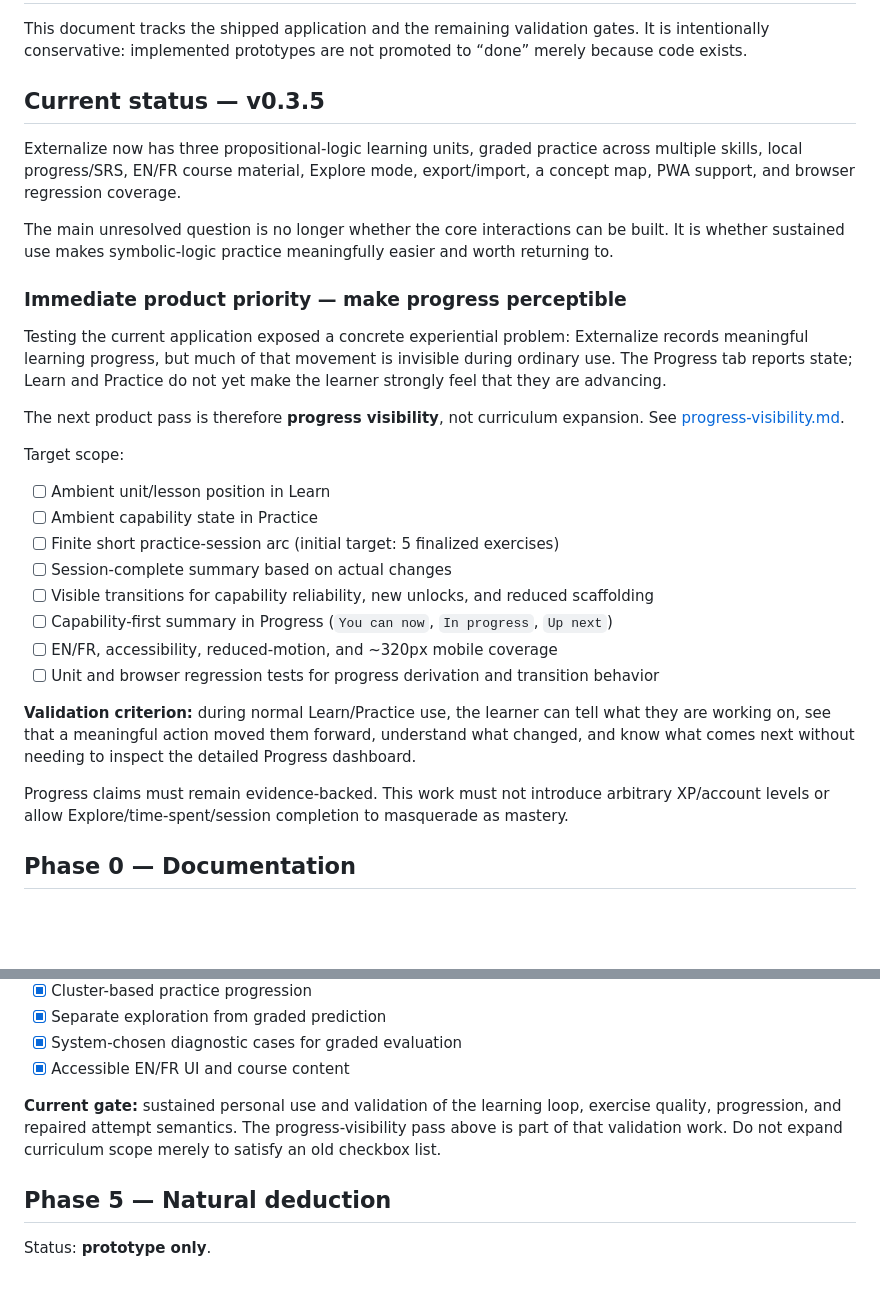
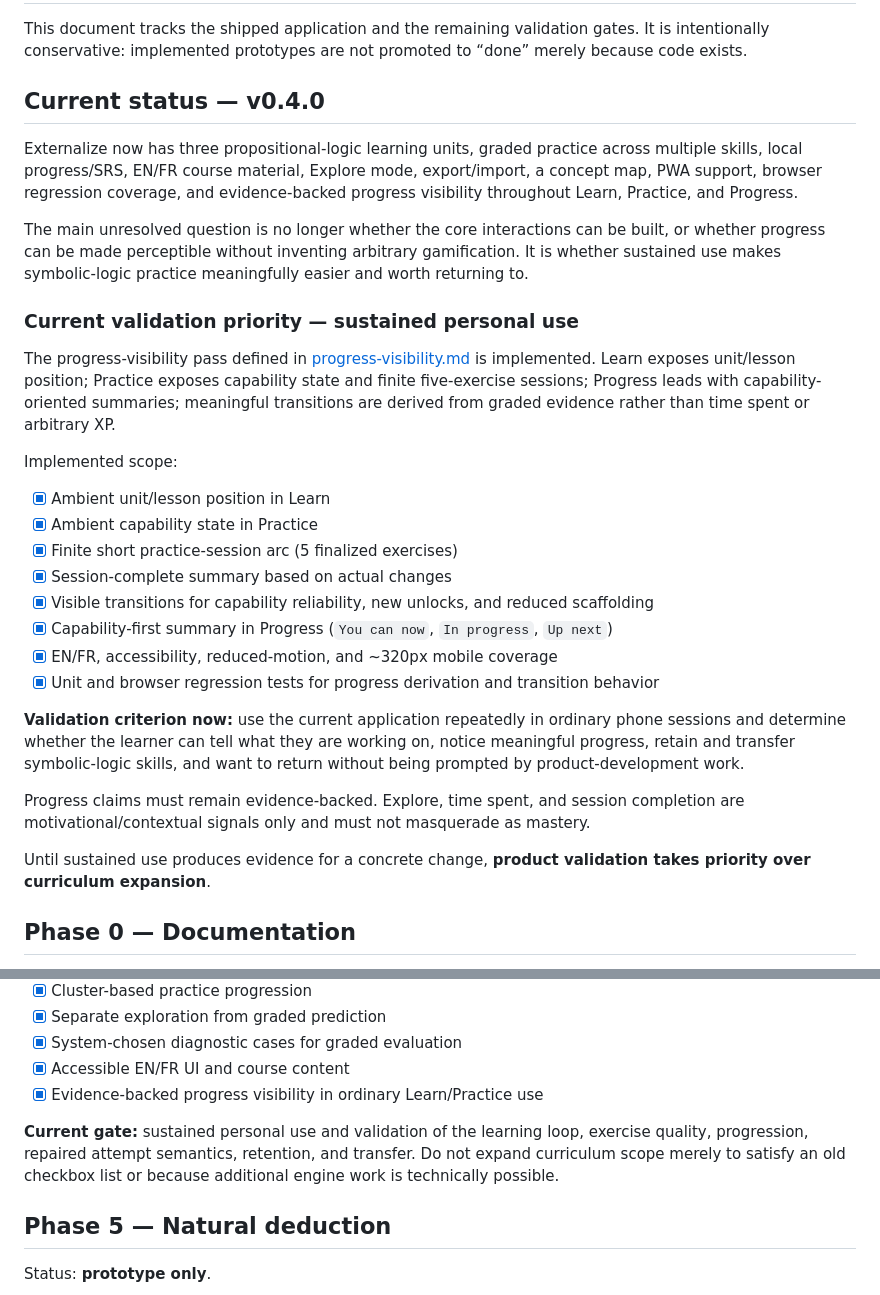
Before and after one commit to 0xVorian/externalize, a Markdown page: docs/roadmap.md, 2 parts joined by grey strips. Drawn GitHub-style; blank space fills up the shorter version.

Commit message:
docs: reconcile roadmap after progress visibility

```diff
--- a/docs/roadmap.md
+++ b/docs/roadmap.md
@@ -2,32 +2,32 @@
 
 This document tracks the shipped application and the remaining validation gates. It is intentionally conservative: implemented prototypes are not promoted to “done” merely because code exists.
 
-## Current status — v0.3.5
+## Current status — v0.4.0
 
-Externalize now has three propositional-logic learning units, graded practice across multiple skills, local progress/SRS, EN/FR course material, Explore mode, export/import, a concept map, PWA support, and browser regression coverage.
+Externalize now has three propositional-logic learning units, graded practice across multiple skills, local progress/SRS, EN/FR course material, Explore mode, export/import, a concept map, PWA support, browser regression coverage, and evidence-backed progress visibility throughout Learn, Practice, and Progress.
 
-The main unresolved question is no longer whether the core interactions can be built. It is whether sustained use makes symbolic-logic practice meaningfully easier and worth returning to.
+The main unresolved question is no longer whether the core interactions can be built, or whether progress can be made perceptible without inventing arbitrary gamification. It is whether sustained use makes symbolic-logic practice meaningfully easier and worth returning to.
 
-### Immediate product priority — make progress perceptible
+### Current validation priority — sustained personal use
 
-Testing the current application exposed a concrete experiential problem: Externalize records meaningful learning progress, but much of that movement is invisible during ordinary use. The Progress tab reports state; Learn and Practice do not yet make the learner strongly feel that they are advancing.
+The progress-visibility pass defined in [progress-visibility.md](progress-visibility.md) is implemented. Learn exposes unit/lesson position; Practice exposes capability state and finite five-exercise sessions; Progress leads with capability-oriented summaries; meaningful transitions are derived from graded evidence rather than time spent or arbitrary XP.
 
-The next product pass is therefore **progress visibility**, not curriculum expansion. See [progress-visibility.md](progress-visibility.md).
+Implemented scope:
 
-Target scope:
+- [x] Ambient unit/lesson position in Learn
+- [x] Ambient capability state in Practice
+- [x] Finite short practice-session arc (5 finalized exercises)
+- [x] Session-complete summary based on actual changes
+- [x] Visible transitions for capability reliability, new unlocks, and reduced scaffolding
+- [x] Capability-first summary in Progress (`You can now`, `In progress`, `Up next`)
+- [x] EN/FR, accessibility, reduced-motion, and ~320px mobile coverage
+- [x] Unit and browser regression tests for progress derivation and transition behavior
 
-- [ ] Ambient unit/lesson position in Learn
-- [ ] Ambient capability state in Practice
-- [ ] Finite short practice-session arc (initial target: 5 finalized exercises)
-- [ ] Session-complete summary based on actual changes
-- [ ] Visible transitions for capability reliability, new unlocks, and reduced scaffolding
-- [ ] Capability-first summary in Progress (`You can now`, `In progress`, `Up next`)
-- [ ] EN/FR, accessibility, reduced-motion, and ~320px mobile coverage
-- [ ] Unit and browser regression tests for progress derivation and transition behavior
+**Validation criterion now:** use the current application repeatedly in ordinary phone sessions and determine whether the learner can tell what they are working on, notice meaningful progress, retain and transfer symbolic-logic skills, and want to return without being prompted by product-development work.
 
-**Validation criterion:** during normal Learn/Practice use, the learner can tell what they are working on, see that a meaningful action moved them forward, understand what changed, and know what comes next without needing to inspect the detailed Progress dashboard.
+Progress claims must remain evidence-backed. Explore, time spent, and session completion are motivational/contextual signals only and must not masquerade as mastery.
 
-Progress claims must remain evidence-backed. This work must not introduce arbitrary XP/account levels or allow Explore/time-spent/session completion to masquerade as mastery.
+Until sustained use produces evidence for a concrete change, **product validation takes priority over curriculum expansion**.
 
 ## Phase 0 — Documentation
 
@@ -106,8 +106,9 @@ The original “full propositional MVP” feature list is now substantially impl
 - [x] Separate exploration from graded prediction
 - [x] System-chosen diagnostic cases for graded evaluation
 - [x] Accessible EN/FR UI and course content
+- [x] Evidence-backed progress visibility in ordinary Learn/Practice use
 
-**Current gate:** sustained personal use and validation of the learning loop, exercise quality, progression, and repaired attempt semantics. The progress-visibility pass above is part of that validation work. Do not expand curriculum scope merely to satisfy an old checkbox list.
+**Current gate:** sustained personal use and validation of the learning loop, exercise quality, progression, repaired attempt semantics, retention, and transfer. Do not expand curriculum scope merely to satisfy an old checkbox list or because additional engine work is technically possible.
 
 ## Phase 5 — Natural deduction
 
```
